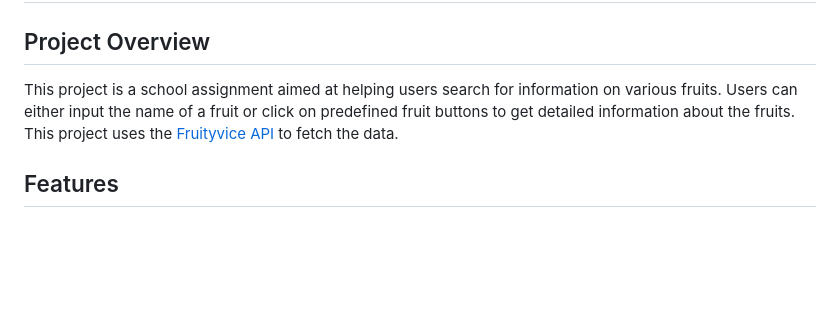
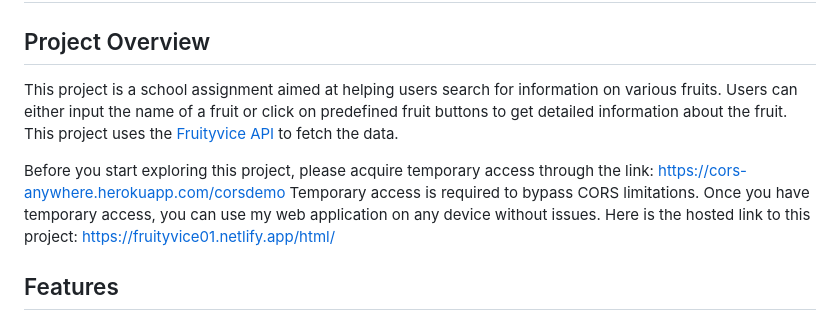
Before and after one commit to Luyue28/fruityvice-api, a Markdown page: README.md, the part around the change. GitHub-like rendering; blank space fills up the shorter version.

```diff
--- a/README.md
+++ b/README.md
@@ -2,7 +2,10 @@
 
 ## Project Overview
 
-This project is a school assignment aimed at helping users search for information on various fruits. Users can either input the name of a fruit or click on predefined fruit buttons to get detailed information about the fruits. This project uses the [Fruityvice API](https://www.fruityvice.com/) to fetch the data.
+This project is a school assignment aimed at helping users search for information on various fruits. Users can either input the name of a fruit or click on predefined fruit buttons to get detailed information about the fruit. This project uses the [Fruityvice API](https://www.fruityvice.com/) to fetch the data.
+
+Before you start exploring this project, please acquire temporary access through the link: https://cors-anywhere.herokuapp.com/corsdemo Temporary access is required to bypass CORS limitations. Once you have temporary access, you can use my web application on any device without issues. Here is the hosted link to this project: https://fruityvice01.netlify.app/html/
+
 
 ## Features
 
```
